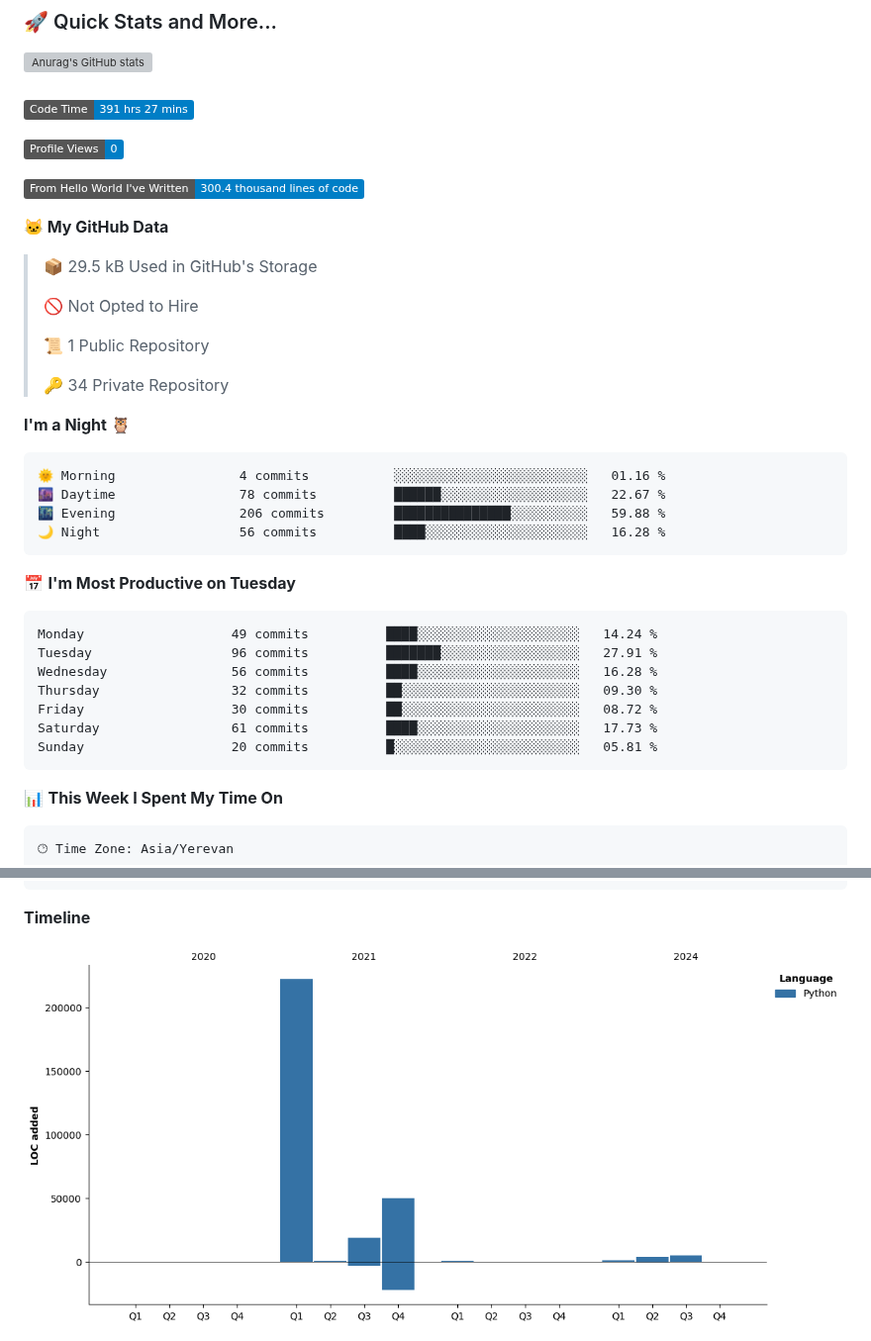
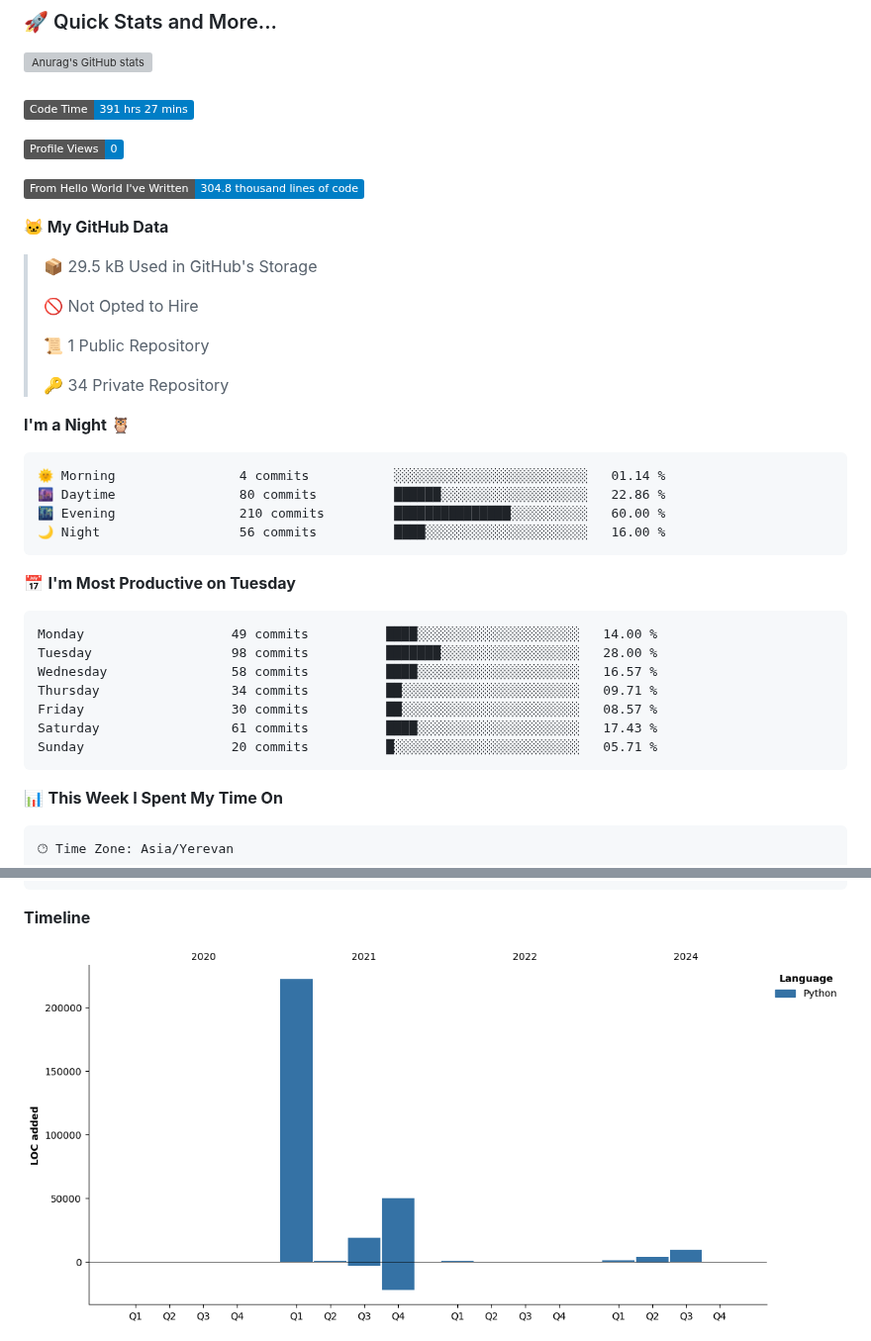
Before and after one commit to Sofiyayan/Sofiyayan, a Markdown page: README.md, 2 parts joined by grey strips. Shown at 99% size. Drawn GitHub-style; pictures changed too: assets/bar_graph.png; badges without logos; grey boxes are pictures that could not be loaded.

Commit message:
Updated with Dev Metrics

````diff
--- a/README.md
+++ b/README.md
@@ -176,7 +176,7 @@
 
 ![Profile Views](http://img.shields.io/badge/Profile%20Views-0-blue)
 
-![Lines of code](https://img.shields.io/badge/From%20Hello%20World%20I%27ve%20Written-300.4%20thousand%20lines%20of%20code-blue)
+![Lines of code](https://img.shields.io/badge/From%20Hello%20World%20I%27ve%20Written-304.8%20thousand%20lines%20of%20code-blue)
 
 **🐱 My GitHub Data**
 
@@ -191,21 +191,21 @@
 **I'm a Night 🦉**
 
 ```text
-🌞 Morning                4 commits           ░░░░░░░░░░░░░░░░░░░░░░░░░   01.16 %
-🌆 Daytime                78 commits          ██████░░░░░░░░░░░░░░░░░░░   22.67 %
-🌃 Evening                206 commits         ███████████████░░░░░░░░░░   59.88 %
-🌙 Night                  56 commits          ████░░░░░░░░░░░░░░░░░░░░░   16.28 %
+🌞 Morning                4 commits           ░░░░░░░░░░░░░░░░░░░░░░░░░   01.14 %
+🌆 Daytime                80 commits          ██████░░░░░░░░░░░░░░░░░░░   22.86 %
+🌃 Evening                210 commits         ███████████████░░░░░░░░░░   60.00 %
+🌙 Night                  56 commits          ████░░░░░░░░░░░░░░░░░░░░░   16.00 %
 ```
 📅 **I'm Most Productive on Tuesday**
 
 ```text
-Monday                   49 commits          ████░░░░░░░░░░░░░░░░░░░░░   14.24 %
-Tuesday                  96 commits          ███████░░░░░░░░░░░░░░░░░░   27.91 %
-Wednesday                56 commits          ████░░░░░░░░░░░░░░░░░░░░░   16.28 %
-Thursday                 32 commits          ██░░░░░░░░░░░░░░░░░░░░░░░   09.30 %
-Friday                   30 commits          ██░░░░░░░░░░░░░░░░░░░░░░░   08.72 %
-Saturday                 61 commits          ████░░░░░░░░░░░░░░░░░░░░░   17.73 %
-Sunday                   20 commits          █░░░░░░░░░░░░░░░░░░░░░░░░   05.81 %
+Monday                   49 commits          ████░░░░░░░░░░░░░░░░░░░░░   14.00 %
+Tuesday                  98 commits          ███████░░░░░░░░░░░░░░░░░░   28.00 %
+Wednesday                58 commits          ████░░░░░░░░░░░░░░░░░░░░░   16.57 %
+Thursday                 34 commits          ██░░░░░░░░░░░░░░░░░░░░░░░   09.71 %
+Friday                   30 commits          ██░░░░░░░░░░░░░░░░░░░░░░░   08.57 %
+Saturday                 61 commits          ████░░░░░░░░░░░░░░░░░░░░░   17.43 %
+Sunday                   20 commits          █░░░░░░░░░░░░░░░░░░░░░░░░   05.71 %
 ```
 
 
````
Also changed, not shown: other parts of README.md (+1 -1 lines).
